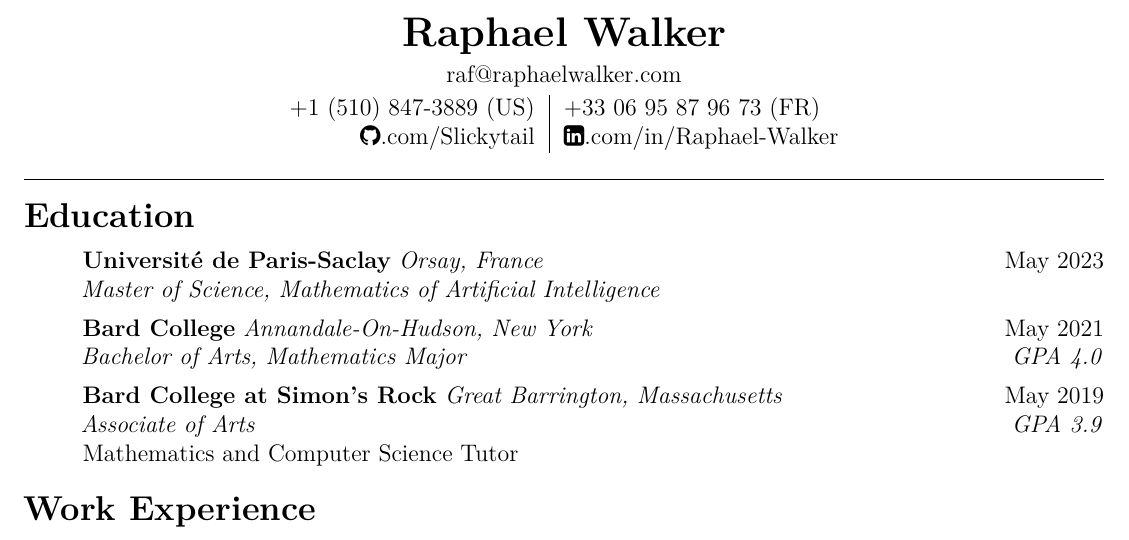
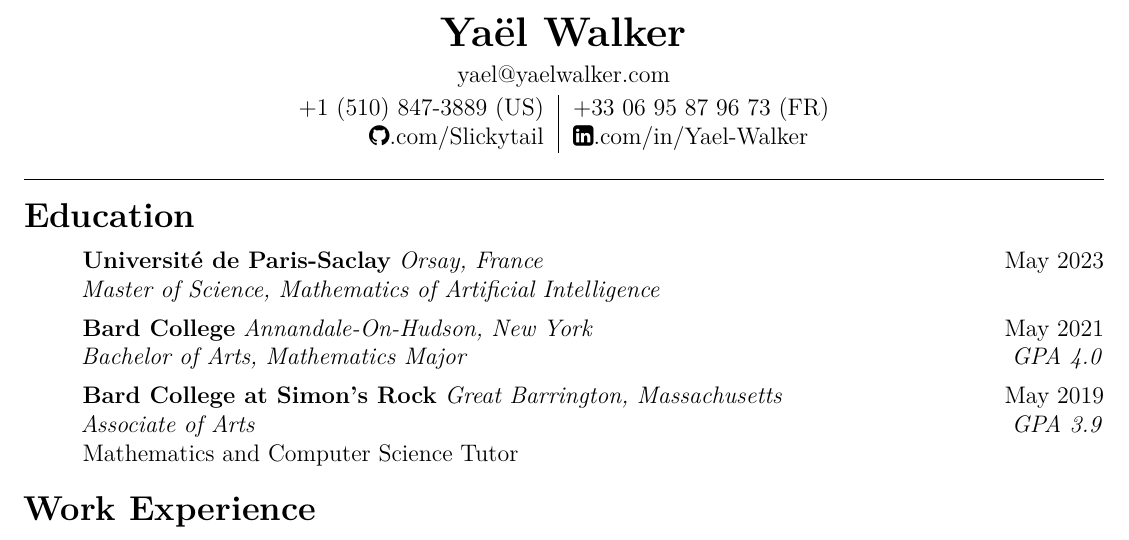
Before and after one commit to Slickytail/resume, a LaTeX CV (Yael Walker Resume.tex): part of page 1 of 2, cut so that both start at the same text. Compiled offline with pdfLaTeX.

Commit message:
change name

```diff
--- a/Raphael Walker Resume.tex
+++ b/Yael Walker Resume.tex
@@ -33,12 +33,12 @@
 \begin{document}
 
 \begin{center}
-	{\LARGE{\textbf{Raphael Walker}}}\\[0.05in]
-        raf@raphaelwalker.com\\[0.04in]
+	{\LARGE{\textbf{Yaël Walker}}}\\[0.05in]
+        yael@yaelwalker.com\\[0.04in]
 	\begin{tabular}{r @{\hskip 0.1in}|@{\hskip 0.1in} l}
         +1 (510) 847-3889 (US) & +33 06 95 87 96 73 (FR)\\
 		\href{https://github.com/Slickytail}{\faGithub.com/Slickytail} &
-		\href{https://linkedin.com/in/raphael-walker}{\faLinkedinSquare.com/in/Raphael-Walker}
+		\href{https://linkedin.com/in/yael-walker}{\faLinkedinSquare.com/in/Yael-Walker}
 	\end{tabular}
 \end{center}
 \hrule \vspace{-0.5em}
```
Also changed, not shown: Yael Walker CV.tex (renamed from Raphael Walker CV.tex, +3 -3 lines), Yael Walker CV.pdf (renamed from Raphael Walker CV.pdf), Yael Walker Resume.pdf (renamed from Raphael Walker Resume.pdf), Yael Walker Resume.tex (2 more changed lines).
